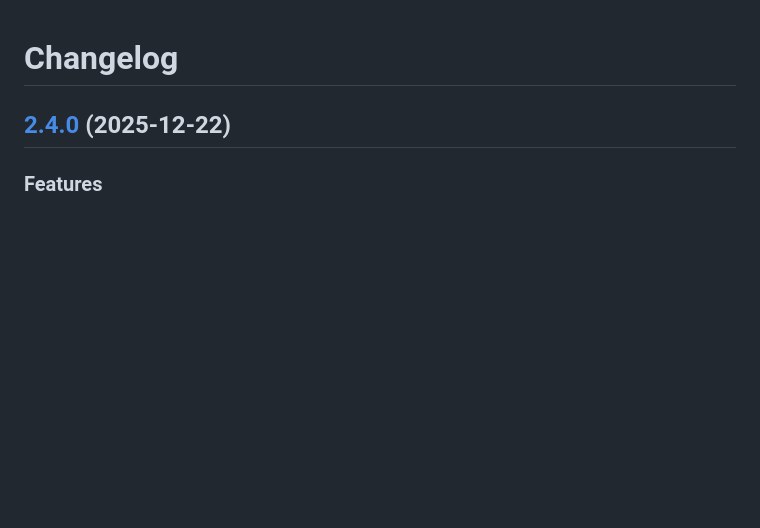
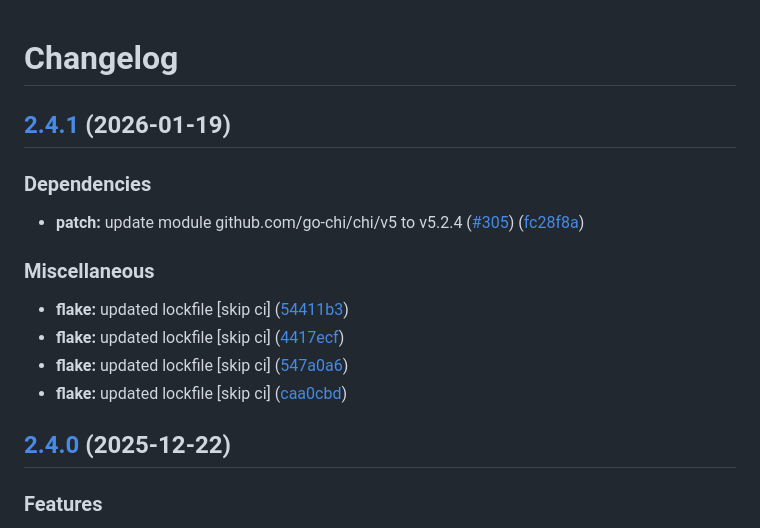
Before and after one commit to webhippie/redirects, a Markdown page: CHANGELOG.md, the part around the change. Rendered like a GitHub page; blank space fills up the shorter version.

Commit message:
chore: release 2.4.1

```diff
--- a/CHANGELOG.md
+++ b/CHANGELOG.md
@@ -1,4 +1,17 @@
 # Changelog
+
+## [2.4.1](https://github.com/webhippie/redirects/compare/v2.4.0...v2.4.1) (2026-01-19)
+
+### Dependencies
+
+* **patch:** update module github.com/go-chi/chi/v5 to v5.2.4 ([#305](https://github.com/webhippie/redirects/issues/305)) ([fc28f8a](https://github.com/webhippie/redirects/commit/fc28f8a62aa9f170af6e4c6b18a3b9132f315368))
+
+### Miscellaneous
+
+* **flake:** updated lockfile [skip ci] ([54411b3](https://github.com/webhippie/redirects/commit/54411b3ea840ff03cacb70f13e1fac99000fb87f))
+* **flake:** updated lockfile [skip ci] ([4417ecf](https://github.com/webhippie/redirects/commit/4417ecf2b75002a13c57f9ef852b81f129c080dc))
+* **flake:** updated lockfile [skip ci] ([547a0a6](https://github.com/webhippie/redirects/commit/547a0a648e3f75941eb8394085722fca4a2628ca))
+* **flake:** updated lockfile [skip ci] ([caa0cbd](https://github.com/webhippie/redirects/commit/caa0cbd55b9177fe3781762158b1cfb85ab83619))
 
 ## [2.4.0](https://github.com/webhippie/redirects/compare/v2.3.0...v2.4.0) (2025-12-22)
 
```
